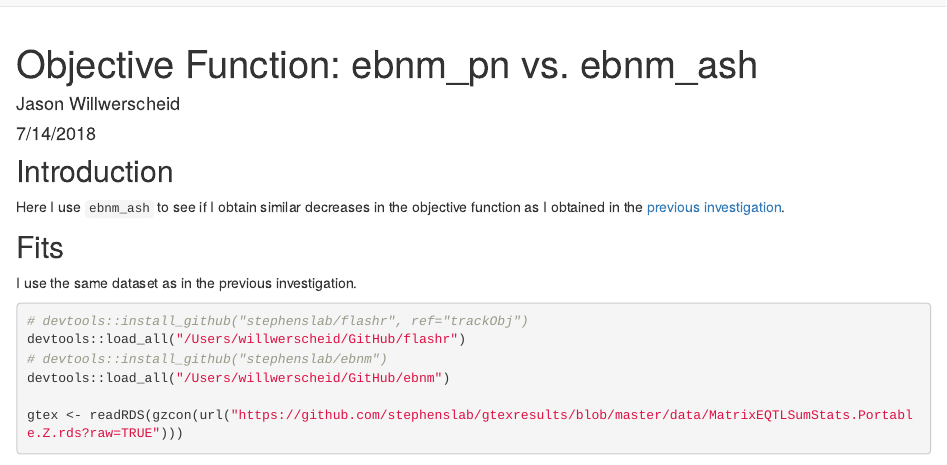
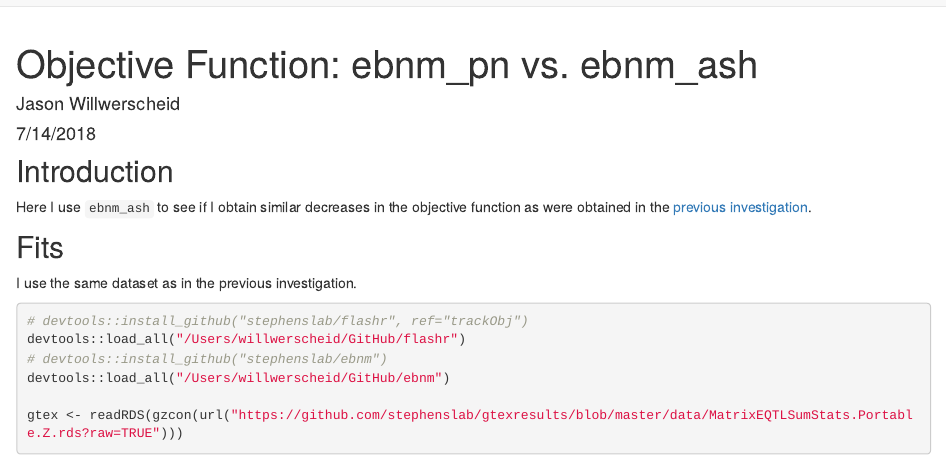
Before and after one commit to willwerscheid/FLASHvestigations, an R Markdown document (analysis/objective2.Rmd): the page in a window 1100 px wide, from its top. Rendered offline with R 4.5, knitr and Pandoc, with nearby package versions; drawn as R Markdown's standard HTML page in place of the format the file asks for; some code elsewhere in the file could not run offline.

Commit message:
wflow_publish("analysis/objective2.Rmd")

```diff
--- a/analysis/objective2.Rmd
+++ b/analysis/objective2.Rmd
@@ -8,7 +8,7 @@ output:
 
 ## Introduction
 
-Here I use `ebnm_ash` to see if I obtain similar decreases in the objective function as I obtained in the [previous investigation](objective.html).
+Here I use `ebnm_ash` to see if I obtain similar decreases in the objective function as were obtained in the [previous investigation](objective.html).
 
 ## Fits
 
```
